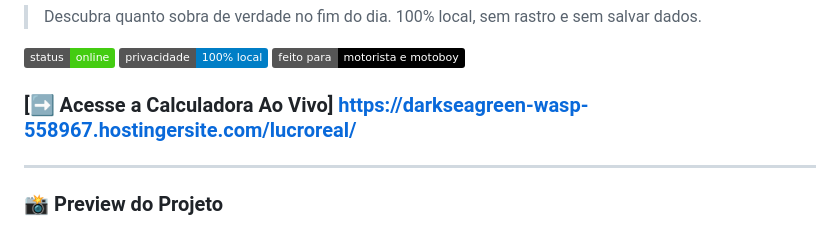
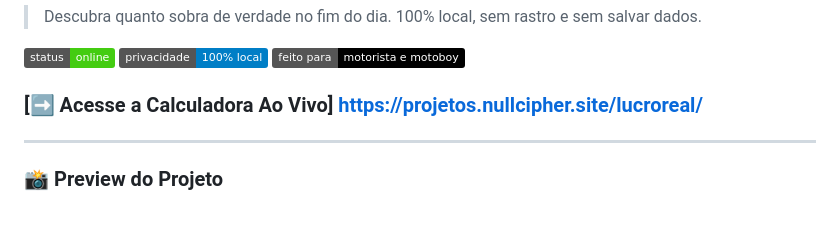
Before and after one commit to NullCipher-debug/Lucro_Real, a Markdown page: README.md, the part around the change. Drawn GitHub-style; badges without logos.

Commit message:
Update live calculator link in README

```diff
--- a/README.md
+++ b/README.md
@@ -6,7 +6,7 @@
 ![Privacidade](https://img.shields.io/badge/privacidade-100%25%20local-blue)
 ![Feito para](https://img.shields.io/badge/feito%20para-motorista%20e%20motoboy-black)
 
-### [➡️ Acesse a Calculadora Ao Vivo] https://darkseagreen-wasp-558967.hostingersite.com/lucroreal/
+### [➡️ Acesse a Calculadora Ao Vivo] https://projetos.nullcipher.site/lucroreal/
 
 ---
 
```
